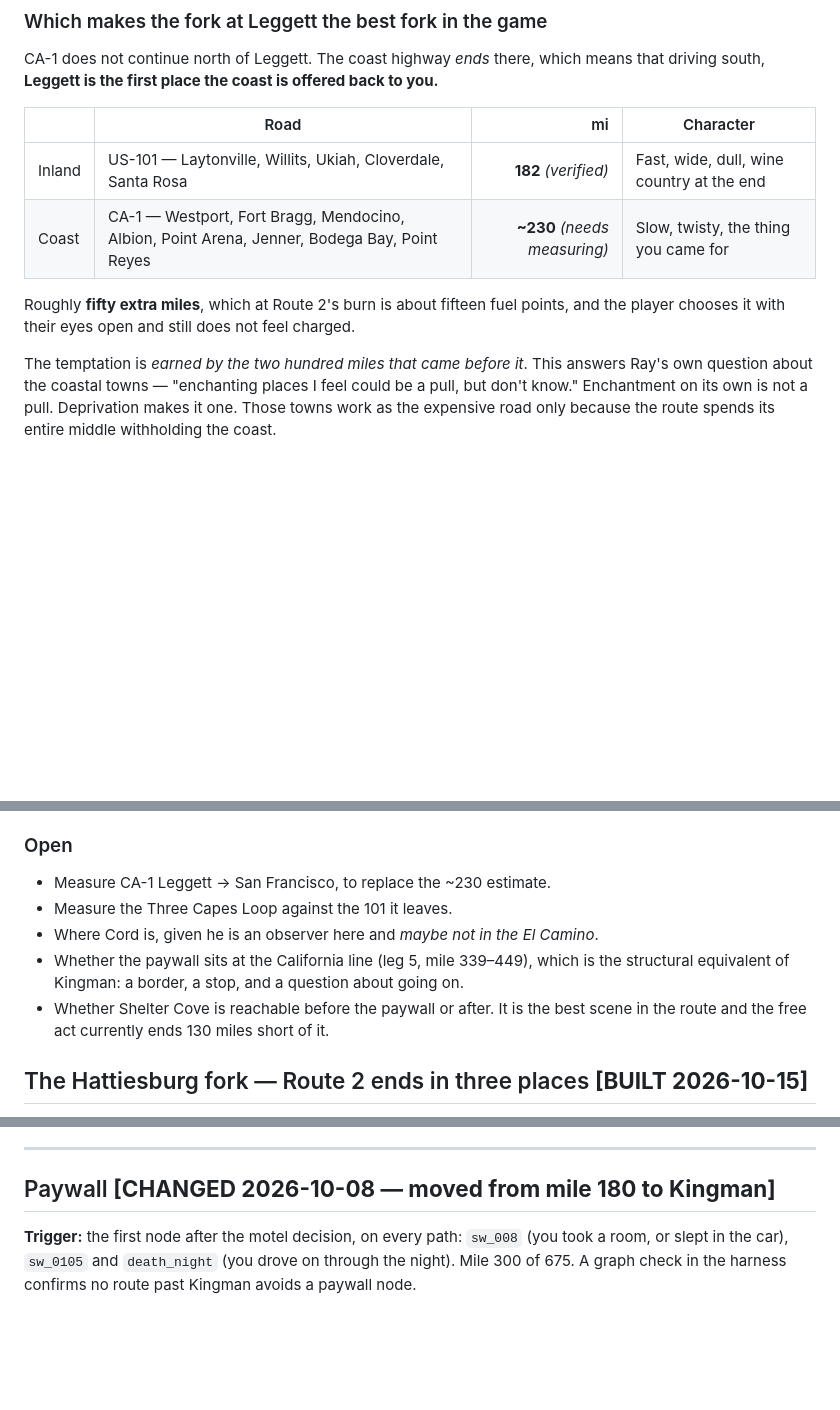
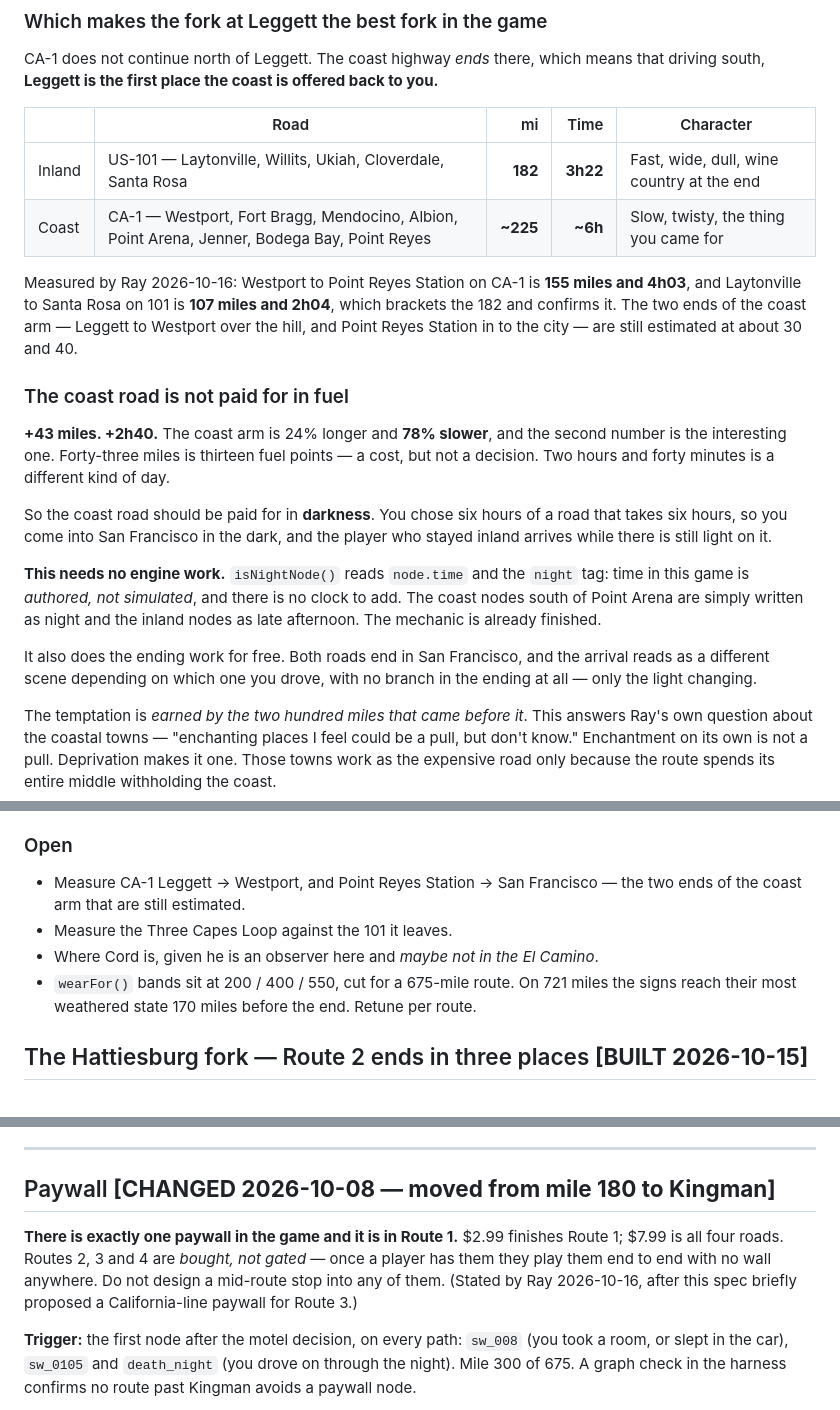
Before and after one commit to beardednotary/mile-marker, a Markdown page: mile-marker-design-spec.md, 3 parts joined by grey strips. Drawn GitHub-style; blank space fills up the shorter version.

Commit message:
The coast road is paid for in darkness, not fuel
Ray measured the coast arm: Westport to Point Reyes Station on CA-1 is 155
miles and 4h03, and Laytonville to Santa Rosa on 101 is 107 and 2h04, which
brackets the 182 and confirms it. Coast comes out around 225 against the
inland 182.

Forty-three extra miles is thirteen fuel points. That is a cost but it is not
a decision, and I had the wrong number in view. The real figure is 2h40:
the coast arm is 24% longer and 78% slower. Two hours and forty minutes is a
different kind of day.

So the coast road is paid for in darkness. You chose six hours of a road that
takes six hours, so you come into San Francisco in the dark, and the player
who stayed inland arrives while there is still light on it. This needs no
engine work whatever -- isNightNode reads node.time and the night tag, time
in this game is authored and not simulated, and there is no clock to add. The
coast nodes south of Point Arena get written as night. Done.

It also does the ending work for free: both roads end in the same city and
the arrival reads as a different scene with no branch in the ending at all,
only the light changing.

And a correction that was mine to make. There is exactly one paywall in this
game and it is in Route 1 -- $2.99 to finish it, $7.99 for all four. Routes
2, 3 and 4 are bought, not gated. I had proposed a California-line wall for
Route 3 and asked which side of it Shelter Cove should fall on; the question
does not exist. Written into the Paywall section so it stops getting
re-derived, and the wearFor bands took the open slot instead: they are cut at
200/400/550 for a 675-mile route, so on 721 miles the signs go fully
weathered 170 miles early.

Co-Authored-By: Claude Opus 5 <noreply@anthropic.com>

```diff
--- a/mile-marker-design-spec.md
+++ b/mile-marker-design-spec.md
@@ -761,13 +761,34 @@ whose whole appeal is the water.
 CA-1 does not continue north of Leggett. The coast highway *ends* there, which means
 that driving south, **Leggett is the first place the coast is offered back to you.**
 
-| | Road | mi | Character |
-|---|---|---:|---|
-| Inland | US-101 — Laytonville, Willits, Ukiah, Cloverdale, Santa Rosa | **182** *(verified)* | Fast, wide, dull, wine country at the end |
-| Coast | CA-1 — Westport, Fort Bragg, Mendocino, Albion, Point Arena, Jenner, Bodega Bay, Point Reyes | **~230** *(needs measuring)* | Slow, twisty, the thing you came for |
-
-Roughly **fifty extra miles**, which at Route 2's burn is about fifteen fuel points, and
-the player chooses it with their eyes open and still does not feel charged.
+| | Road | mi | Time | Character |
+|---|---|---:|---:|---|
+| Inland | US-101 — Laytonville, Willits, Ukiah, Cloverdale, Santa Rosa | **182** | **3h22** | Fast, wide, dull, wine country at the end |
+| Coast | CA-1 — Westport, Fort Bragg, Mendocino, Albion, Point Arena, Jenner, Bodega Bay, Point Reyes | **~225** | **~6h** | Slow, twisty, the thing you came for |
+
+Measured by Ray 2026-10-16: Westport to Point Reyes Station on CA-1 is **155 miles and
+4h03**, and Laytonville to Santa Rosa on 101 is **107 miles and 2h04**, which brackets
+the 182 and confirms it. The two ends of the coast arm — Leggett to Westport over the
+hill, and Point Reyes Station in to the city — are still estimated at about 30 and 40.
+
+### The coast road is not paid for in fuel
+
+**+43 miles. +2h40.** The coast arm is 24% longer and **78% slower**, and the second
+number is the interesting one. Forty-three miles is thirteen fuel points — a cost, but
+not a decision. Two hours and forty minutes is a different kind of day.
+
+So the coast road should be paid for in **darkness**. You chose six hours of a road that
+takes six hours, so you come into San Francisco in the dark, and the player who stayed
+inland arrives while there is still light on it.
+
+**This needs no engine work.** `isNightNode()` reads `node.time` and the `night` tag:
+time in this game is *authored, not simulated*, and there is no clock to add. The coast
+nodes south of Point Arena are simply written as night and the inland nodes as late
+afternoon. The mechanic is already finished.
+
+It also does the ending work for free. Both roads end in San Francisco, and the arrival
+reads as a different scene depending on which one you drove, with no branch in the
+ending at all — only the light changing.
 
 The temptation is *earned by the two hundred miles that came before it*. This answers
 Ray's own question about the coastal towns — "enchanting places I feel could be a pull,
@@ -838,13 +859,12 @@ the content**, and the balance pass runs on every leg as it lands.
 
 ### Open
 
-- Measure CA-1 Leggett → San Francisco, to replace the ~230 estimate.
+- Measure CA-1 Leggett → Westport, and Point Reyes Station → San Francisco
+  — the two ends of the coast arm that are still estimated.
 - Measure the Three Capes Loop against the 101 it leaves.
 - Where Cord is, given he is an observer here and *maybe not in the El Camino*.
-- Whether the paywall sits at the California line (leg 5, mile 339–449), which is the
-  structural equivalent of Kingman: a border, a stop, and a question about going on.
-- Whether Shelter Cove is reachable before the paywall or after. It is the best scene in
-  the route and the free act currently ends 130 miles short of it.
+- `wearFor()` bands sit at 200 / 400 / 550, cut for a 675-mile route. On 721 miles the
+  signs reach their most weathered state 170 miles before the end. Retune per route.
 
 ## The Hattiesburg fork — Route 2 ends in three places **[BUILT 2026-10-15]**
 
@@ -1582,6 +1602,12 @@ needs replacing it gets replaced, not flagged.
 
 ## Paywall **[CHANGED 2026-10-08 — moved from mile 180 to Kingman]**
 
+**There is exactly one paywall in the game and it is in Route 1.** $2.99 finishes Route
+1; $7.99 is all four roads. Routes 2, 3 and 4 are *bought, not gated* — once a player
+has them they play them end to end with no wall anywhere. Do not design a mid-route stop
+into any of them. (Stated by Ray 2026-10-16, after this spec briefly proposed a
+California-line paywall for Route 3.)
+
 **Trigger:** the first node after the motel decision, on every path: `sw_008` (you took a room, or
 slept in the car), `sw_0105` and `death_night` (you drove on through the night). Mile 300 of 675.
 A graph check in the harness confirms no route past Kingman avoids a paywall node.
```
